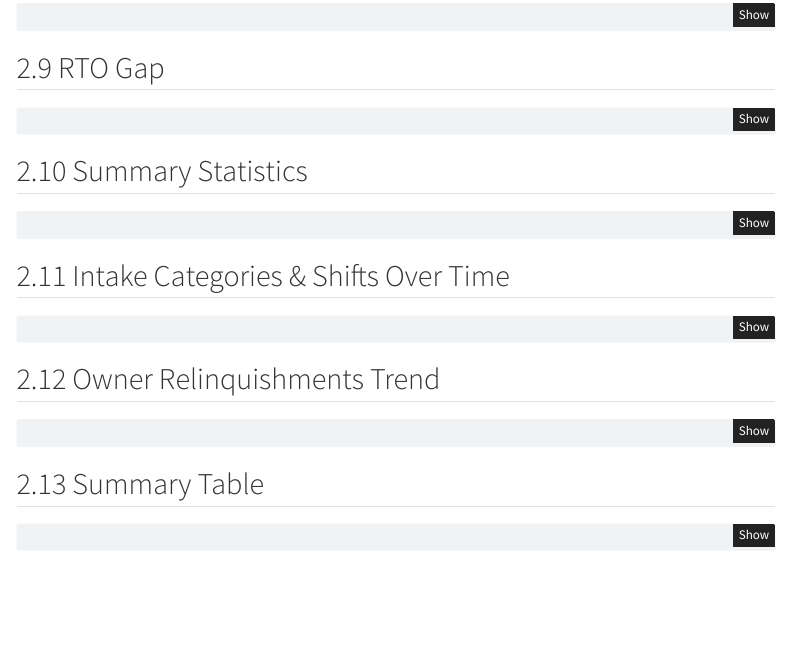
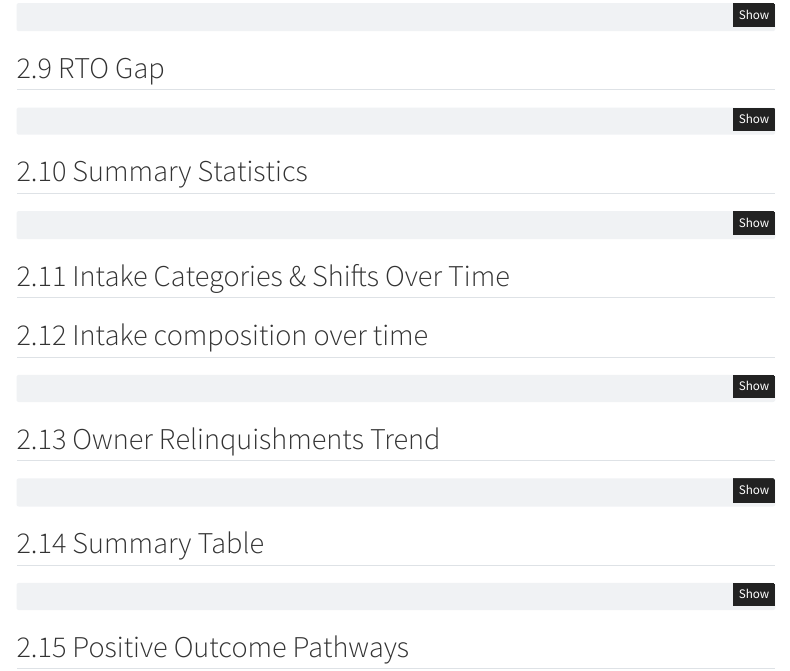
Before and after one commit to quincynjoroge/No-Kill-Collorado-Project-Data-Change-Makers-Volunteer-Program, a Quarto document (code/data visualization/Analysis.qmd): the page in a window 1100 px wide, from 2400 px down. Rendered offline with R 4.5, knitr and Pandoc in place of Quarto, with nearby package versions; the code chunks are not run, so their results and figures are left out; menus at the side of the page are left out.

Commit message:
updating analysis

````diff
--- a/code/data visualization/Analysis.qmd
+++ b/code/data visualization/Analysis.qmd
@@ -420,6 +420,10 @@ summary_stats %>%
 
 ## Intake Categories & Shifts Over Time
 
+:::{.panel-tabset .nav-pills}
+
+## Intake composition over time
+
 ```{r}
 intake_summary <- df0 %>%
   group_by(year) %>%
@@ -502,3 +506,8 @@ intake_summary %>%
   )
 
 ```
+
+
+:::
+
+## Positive Outcome Pathways
````
